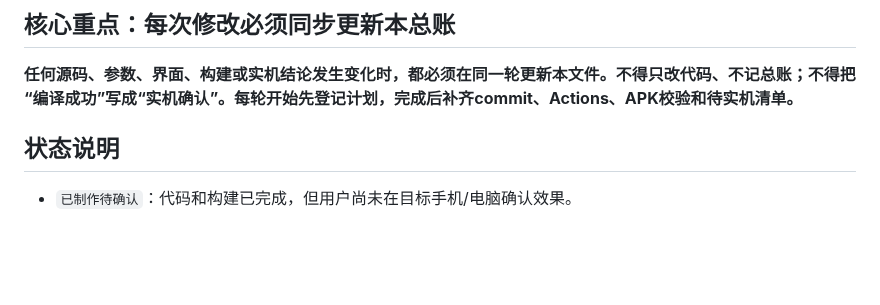
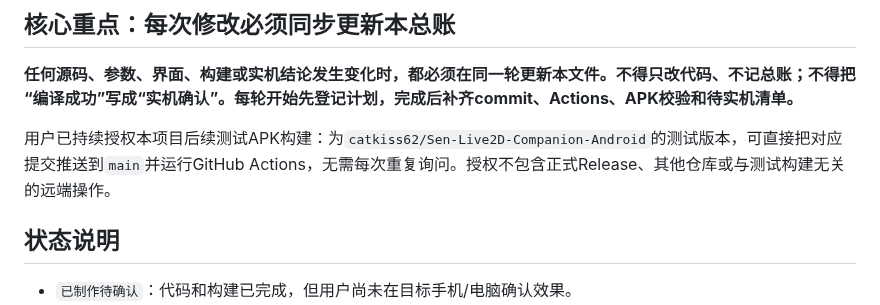
Before and after one commit to catkiss62/Sen-Live2D-Companion-Android, a Markdown page: docs/SEN_TASK_LEDGER.md, the part around the change. GitHub-like rendering; blank space fills up the shorter version.

Commit message:
Record ongoing test APK authorization

```diff
--- a/docs/SEN_TASK_LEDGER.md
+++ b/docs/SEN_TASK_LEDGER.md
@@ -7,6 +7,8 @@
 ## 核心重点：每次修改必须同步更新本总账
 
 **任何源码、参数、界面、构建或实机结论发生变化时，都必须在同一轮更新本文件。不得只改代码、不记总账；不得把“编译成功”写成“实机确认”。每轮开始先登记计划，完成后补齐commit、Actions、APK校验和待实机清单。**
+
+用户已持续授权本项目后续测试APK构建：为`catkiss62/Sen-Live2D-Companion-Android`的测试版本，可直接把对应提交推送到`main`并运行GitHub Actions，无需每次重复询问。授权不包含正式Release、其他仓库或与测试构建无关的远端操作。
 
 ## 状态说明
 
```
